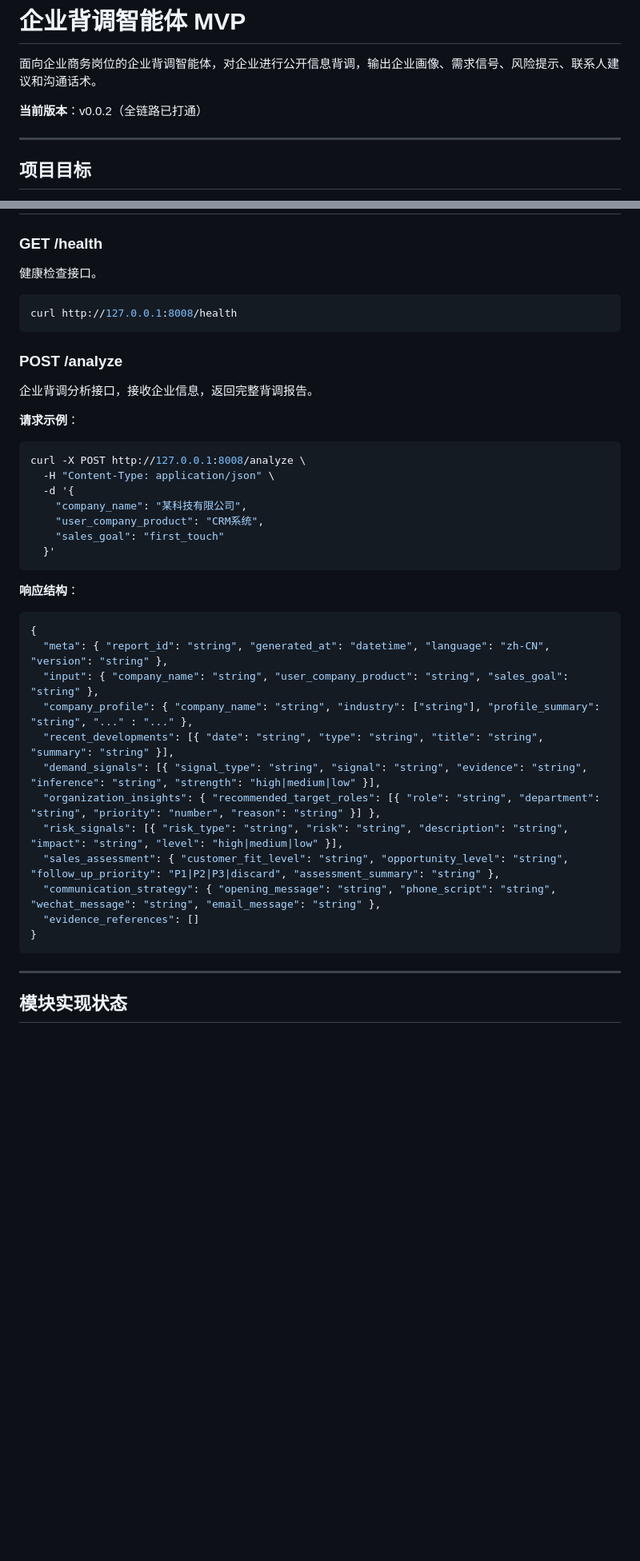
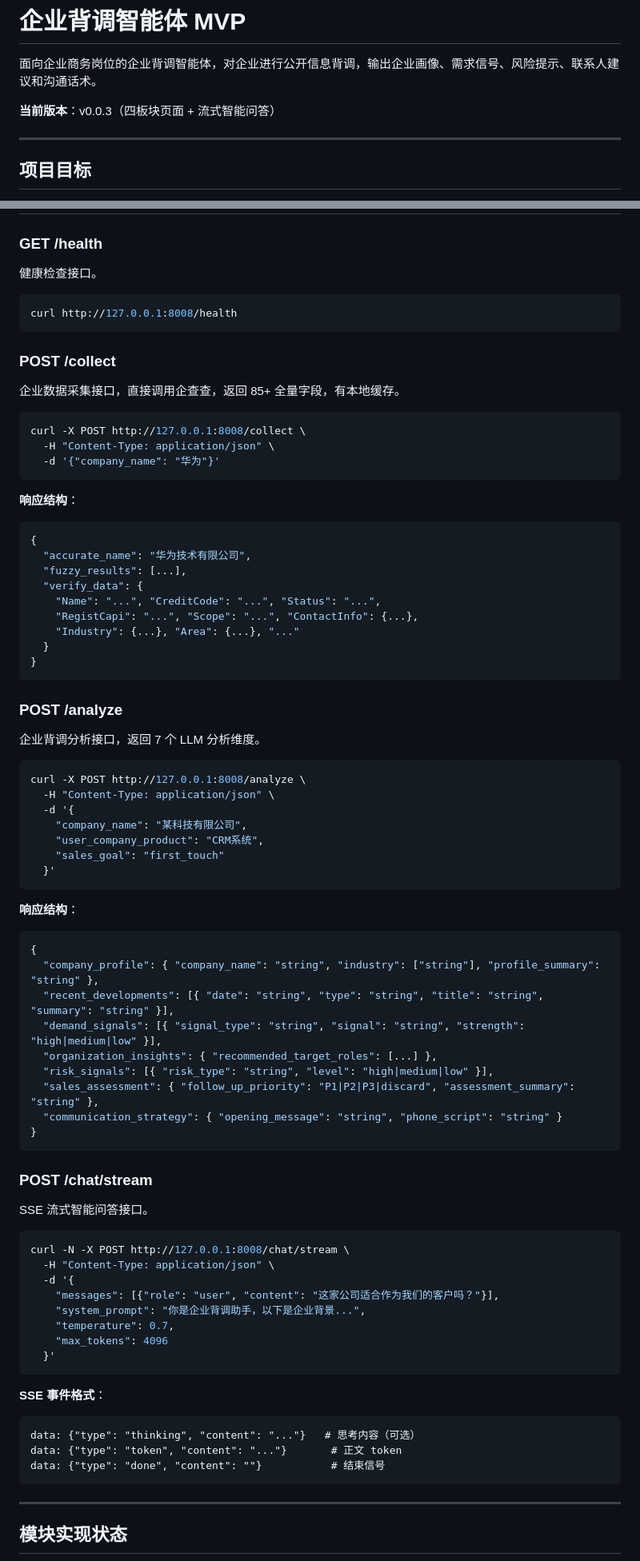
Before and after one commit to syghhhhh/qitan, a Markdown page: README.md, 2 parts joined by grey strips. Shown at 80% size. GitHub-like rendering; blank space fills up the shorter version.

Commit message:
docs: 更新 README 反映 v0.0.3 四板块页面与流式问答现状
Co-Authored-By: Claude Sonnet 4.6 <noreply@anthropic.com>

````diff
--- a/README.md
+++ b/README.md
@@ -2,7 +2,7 @@
 
 面向企业商务岗位的企业背调智能体，对企业进行公开信息背调，输出企业画像、需求信号、风险提示、联系人建议和沟通话术。
 
-**当前版本**：v0.0.2（全链路已打通）
+**当前版本**：v0.0.3（四板块页面 + 流式智能问答）
 
 ---
 
@@ -215,11 +235,33 @@ AnalysisOrchestrator（主编排器）
 curl http://127.0.0.1:8008/health
 ```
 
+### POST /collect
+
+企业数据采集接口，直接调用企查查，返回 85+ 全量字段，有本地缓存。
+
+```bash
+curl -X POST http://127.0.0.1:8008/collect \
+  -H "Content-Type: application/json" \
+  -d '{"company_name": "华为"}'
+```
+
+**响应结构**：
+
+```json
+{
+  "accurate_name": "华为技术有限公司",
+  "fuzzy_results": [...],
+  "verify_data": {
+    "Name": "...", "CreditCode": "...", "Status": "...",
+    "RegistCapi": "...", "Scope": "...", "ContactInfo": {...},
+    "Industry": {...}, "Area": {...}, "..."
+  }
+}
+```
+
 ### POST /analyze
 
-企业背调分析接口，接收企业信息，返回完整背调报告。
-
-**请求示例**：
+企业背调分析接口，返回 7 个 LLM 分析维度。
 
 ```bash
 curl -X POST http://127.0.0.1:8008/analyze \
@@ -235,17 +277,37 @@ curl -X POST http://127.0.0.1:8008/analyze \
 
 ```json
 {
-  "meta": { "report_id": "string", "generated_at": "datetime", "language": "zh-CN", "version": "string" },
-  "input": { "company_name": "string", "user_company_product": "string", "sales_goal": "string" },
-  "company_profile": { "company_name": "string", "industry": ["string"], "profile_summary": "string", "..." : "..." },
+  "company_profile": { "company_name": "string", "industry": ["string"], "profile_summary": "string" },
   "recent_developments": [{ "date": "string", "type": "string", "title": "string", "summary": "string" }],
-  "demand_signals": [{ "signal_type": "string", "signal": "string", "evidence": "string", "inference": "string", "strength": "high|medium|low" }],
-  "organization_insights": { "recommended_target_roles": [{ "role": "string", "department": "string", "priority": "number", "reason": "string" }] },
-  "risk_signals": [{ "risk_type": "string", "risk": "string", "description": "string", "impact": "string", "level": "high|medium|low" }],
-  "sales_assessment": { "customer_fit_level": "string", "opportunity_level": "string", "follow_up_priority": "P1|P2|P3|discard", "assessment_summary": "string" },
-  "communication_strategy": { "opening_message": "string", "phone_script": "string", "wechat_message": "string", "email_message": "string" },
-  "evidence_references": []
+  "demand_signals": [{ "signal_type": "string", "signal": "string", "strength": "high|medium|low" }],
+  "organization_insights": { "recommended_target_roles": [...] },
+  "risk_signals": [{ "risk_type": "string", "level": "high|medium|low" }],
+  "sales_assessment": { "follow_up_priority": "P1|P2|P3|discard", "assessment_summary": "string" },
+  "communication_strategy": { "opening_message": "string", "phone_script": "string" }
 }
+```
+
+### POST /chat/stream
+
+SSE 流式智能问答接口。
+
+```bash
+curl -N -X POST http://127.0.0.1:8008/chat/stream \
+  -H "Content-Type: application/json" \
+  -d '{
+    "messages": [{"role": "user", "content": "这家公司适合作为我们的客户吗？"}],
+    "system_prompt": "你是企业背调助手，以下是企业背景...",
+    "temperature": 0.7,
+    "max_tokens": 4096
+  }'
+```
+
+**SSE 事件格式**：
+
+```
+data: {"type": "thinking", "content": "..."}   # 思考内容（可选）
+data: {"type": "token", "content": "..."}       # 正文 token
+data: {"type": "done", "content": ""}           # 结束信号
 ```
 
 ---
````
Also changed, not shown: other parts of README.md (+35 -13 lines).
